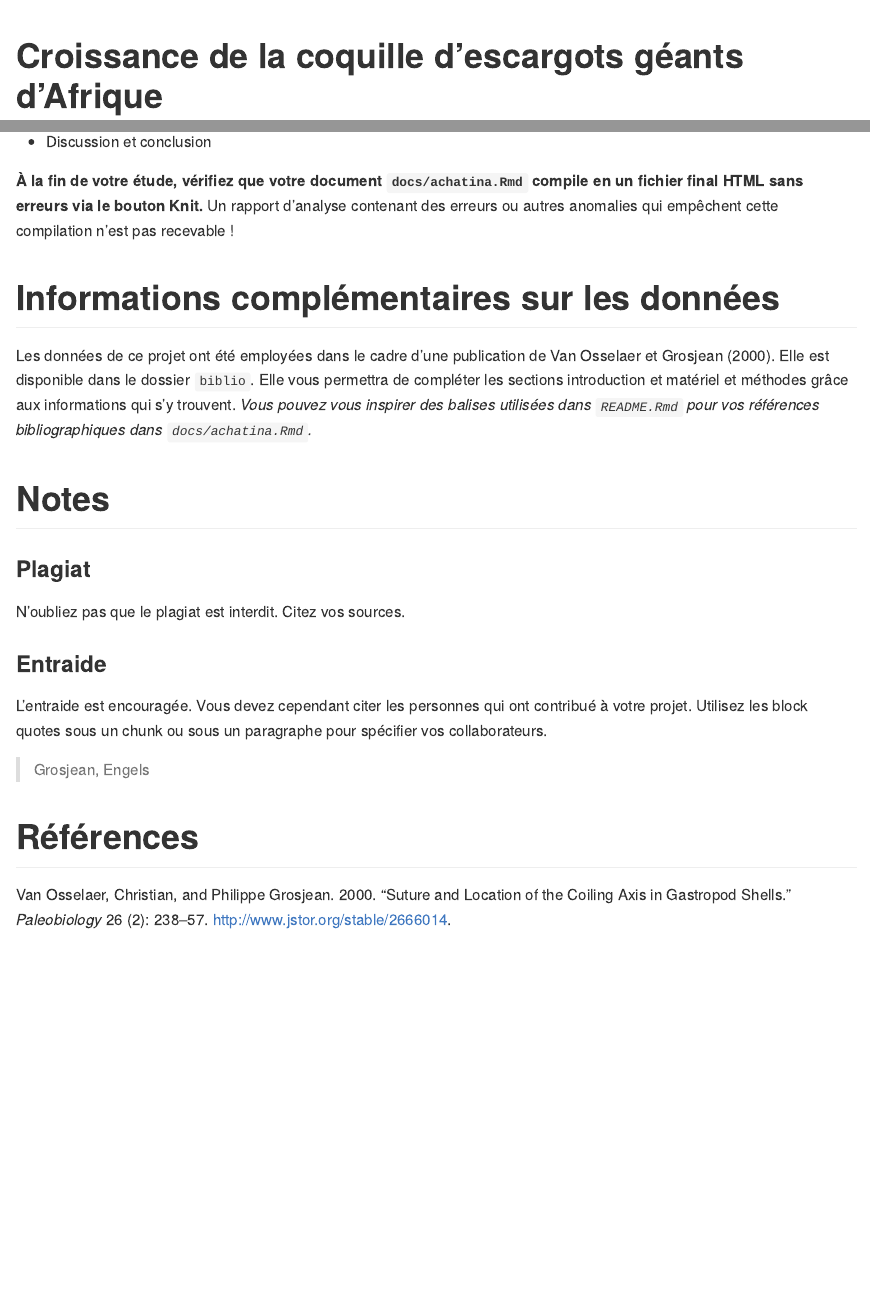
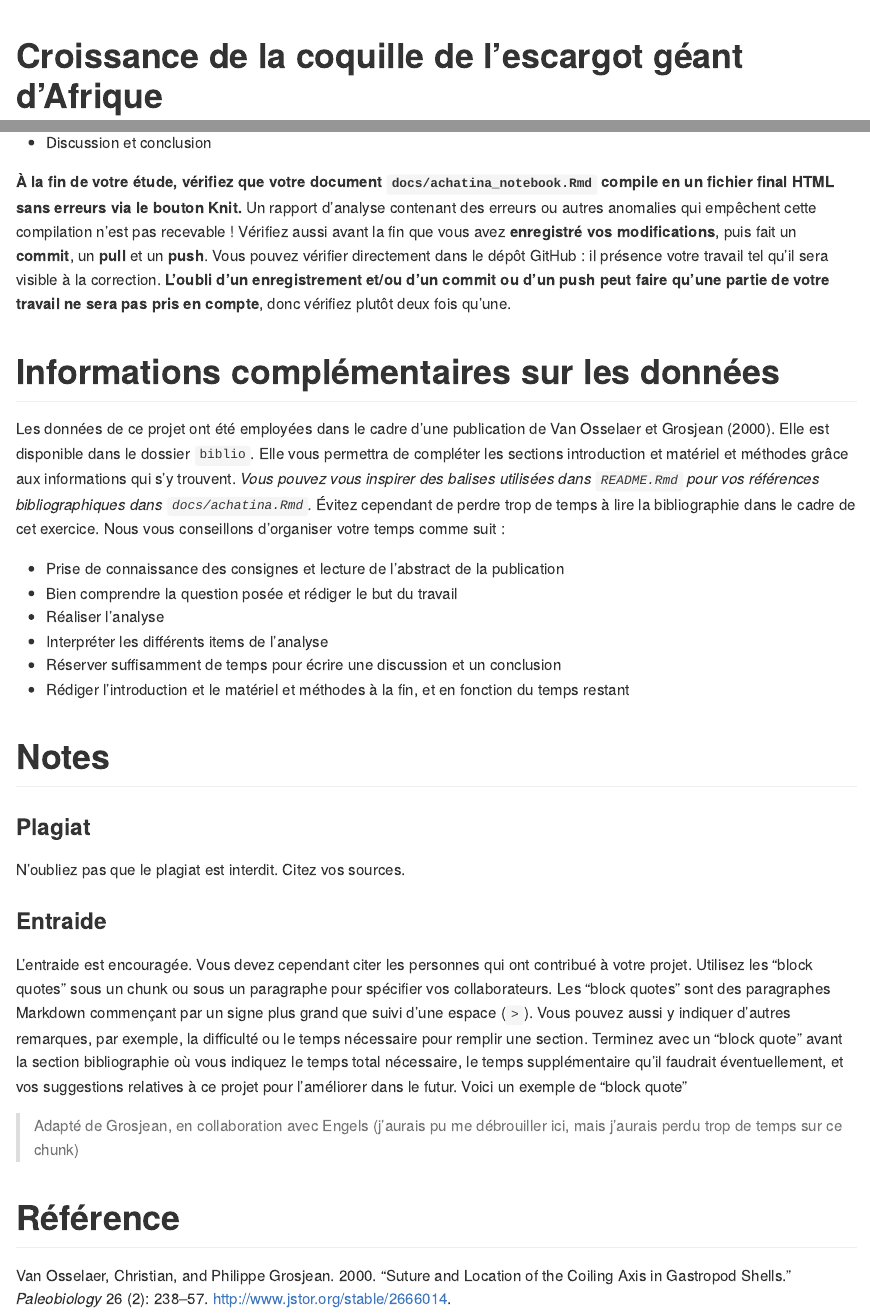
Before and after one commit to BioDataScience-Course/B02Ia_achatina, an R Markdown document (README.Rmd): the page in a window 1100 px wide, from its top, and a second part further down, joined at a grey line. The pictures show the output file README.md that the author committed with the source, drawn offline in the style of GitHub.

Commit message:
Revision projet achatina. Instruction plus détaillées et exemples de block quotes dans le notebook

````diff
--- a/README.Rmd
+++ b/README.Rmd
@@ -1,5 +1,5 @@
 ---
-title: "Croissance de la coquille d'escargots géants d'Afrique"
+title: "Croissance de la coquille de l'escargot géant d'Afrique"
 bibliography: "biblio/biblio.bib"
 output: github_document
 ---
@@ -55,11 +56,18 @@ Respectez la structure du document.
 -   Analyses (vos analyses avec une description complètes)
 -   Discussion et conclusion
 
-**À la fin de votre étude, vérifiez que votre document `docs/achatina.Rmd` compile en un fichier final HTML sans erreurs via le bouton Knit.** Un rapport d'analyse contenant des erreurs ou autres anomalies qui empêchent cette compilation n'est pas recevable !
+**À la fin de votre étude, vérifiez que votre document `docs/achatina_notebook.Rmd` compile en un fichier final HTML sans erreurs via le bouton Knit.** Un rapport d'analyse contenant des erreurs ou autres anomalies qui empêchent cette compilation n'est pas recevable ! Vérifiez aussi avant la fin que vous avez **enregistré vos modifications**, puis fait un **commit**, un **pull** et un **push**. Vous pouvez vérifier directement dans le dépôt GitHub : il présence votre travail tel qu'il sera visible à la correction. **L'oubli d'un enregistrement et/ou d'un commit ou d'un push peut faire qu'une partie de votre travail ne sera pas pris en compte**, donc vérifiez plutôt deux fois qu'une.
 
 # Informations complémentaires sur les données
 
-Les données de ce projet ont été employées dans le cadre d'une publication de Van Osselaer et Grosjean [-@VanOsselaer2000]. Elle est disponible dans le dossier `biblio`. Elle vous permettra de compléter les sections introduction et matériel et méthodes grâce aux informations qui s'y trouvent. *Vous pouvez vous inspirer des balises utilisées dans `README.Rmd` pour vos références bibliographiques dans `docs/achatina.Rmd`.*
+Les données de ce projet ont été employées dans le cadre d'une publication de Van Osselaer et Grosjean [-@VanOsselaer2000]. Elle est disponible dans le dossier `biblio`. Elle vous permettra de compléter les sections introduction et matériel et méthodes grâce aux informations qui s'y trouvent. *Vous pouvez vous inspirer des balises utilisées dans `README.Rmd` pour vos références bibliographiques dans `docs/achatina.Rmd`.* Évitez cependant de perdre trop de temps à lire la bibliographie dans le cadre de cet exercice. Nous vous conseillons d'organiser votre temps comme suit :
+
+-   Prise de connaissance des consignes et lecture de l'abstract de la publication
+-   Bien comprendre la question posée et rédiger le but du travail
+-   Réaliser l'analyse
+-   Interpréter les différents items de l'analyse
+-   Réserver suffisamment de temps pour écrire une discussion et un conclusion
+-   Rédiger l'introduction et le matériel et méthodes à la fin, et en fonction du temps restant
 
 # Notes
 
@@ -69,8 +77,8 @@ N'oubliez pas que le plagiat est interdit. Citez vos sources.
 
 ### Entraide
 
-L'entraide est encouragée. Vous devez cependant citer les personnes qui ont contribué à votre projet. Utilisez les block quotes sous un chunk ou sous un paragraphe pour spécifier vos collaborateurs.
+L'entraide est encouragée. Vous devez cependant citer les personnes qui ont contribué à votre projet. Utilisez les "block quotes" sous un chunk ou sous un paragraphe pour spécifier vos collaborateurs. Les "block quotes" sont des paragraphes Markdown commençant par un signe plus grand que suivi d'une espace (`>`). Vous pouvez aussi y indiquer d'autres remarques, par exemple, la difficulté ou le temps nécessaire pour remplir une section. Terminez avec un "block quote" avant la section bibliographie où vous indiquez le temps total nécessaire, le temps supplémentaire qu'il faudrait éventuellement, et vos suggestions relatives à ce projet pour l'améliorer dans le futur. Voici un exemple de "block quote"
 
-> Grosjean, Engels
+> Adapté de Grosjean, en collaboration avec Engels (j'aurais pu me débrouiller ici, mais j'aurais perdu trop de temps sur ce chunk)
 
-# Références {.unnumbered}
+# Référence {.unnumbered}
--- a/docs/achatina_notebook.Rmd
+++ b/docs/achatina_notebook.Rmd
@@ -56,9 +57,11 @@ read("../data/achatina.csv") %>.%
 
 <!--% Décrivez le graphique ci-dessus en 2 à 3 phrases.-->
 
+> N'oubliez pas les "block quotes" pour les parties qui ne sont pas réalisées strictement seul
+
 ## Modélisation via la régression linéaire simple
 
-<!--% Utilisez la fonction `lm()` pour calculer la régression linéaire demandée. Placez le résultat dans une variable `abalone_lm`. Superposez la droite de régression sur le nuage de point dans un graphique. -->
+<!--% Utilisez la fonction `lm()` pour calculer la régression linéaire demandée (pour cet exercice, vous ne tenterez aucune transformation des données). Placez le résultat dans une variable `achatina_lm`. Superposez la droite de régression sur le nuage de point dans un graphique. -->
 
 ```{r lin}
 
@@ -120,10 +123,12 @@ $$___equation___$$
 
 ```
 
-<!--% Décrivez la comparaison des modèles ci-dessus en 2 à 4 phrases. Soyez complet ! -->
+<!--% Décrivez la comparaison des modèles ci-dessus en 2 à 4 phrases. -->
 
 ## Discussion et conclusions
 
-<!--% Selon vous, est-ce que votre meilleur modèle représente correctement vos données. Répondez en 4 à 6 lignes. Énoncez éventuellement des pistes d'amélioration du modèle dans vos conclusions. -->
+<!--% Quel est le meilleur modèle. Selon vous, est-ce que votre meilleur modèle représente correctement vos données. Répondez en 3 à 4 phrases. Énoncez éventuellement des pistes d'amélioration du modèle dans vos conclusions. -->
+
+> Ce projet a été finalisé en ... (+éventuellement) Temps supplémentaire nécessaire : ... Difficultés rencontrées : ... Suggestions : ...
 
 # Bibliographie
````
Also changed, not shown: README.md, README.Rmd (9 more changed lines), docs/achatina_notebook.Rmd (13 more changed lines).
